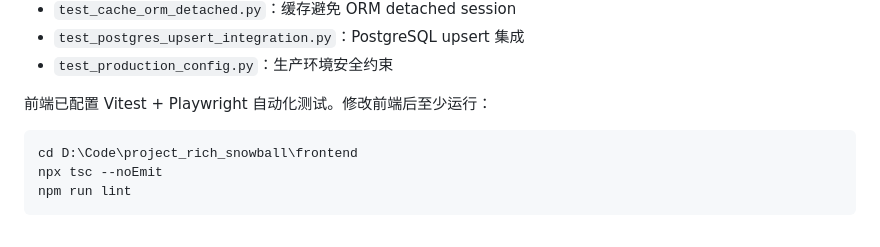
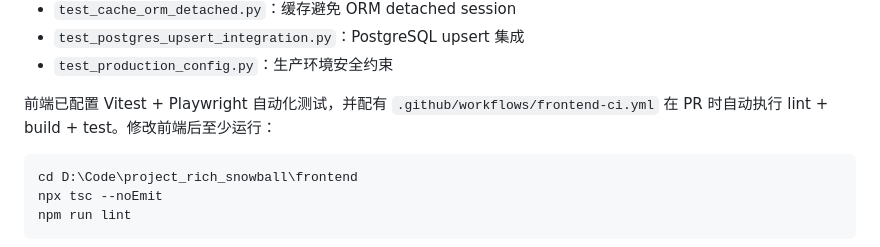
Before and after one commit to jwj911/project_rich_snowball, a Markdown page: README.md, the part around the change. Rendered like a GitHub page.

Commit message:
docs: 同步 ROADMAP / README / AGENTS — CSRF、SSE 截断、前端 CI、精度中立化
- BACKEND_ROADMAP：补充 2026-05-29 执行记录（CSRF / SSE URL 截断 / 前端 CI / 精度中立化）
- AGENTS：更新最后更新日期、测试数量、当前迭代状态、安全注意事项、下一步推荐
- README：补充前端 CI 提及

````diff
--- a/README.md
+++ b/README.md
@@ -193,7 +193,7 @@ pytest tests -v
 - `test_postgres_upsert_integration.py`：PostgreSQL upsert 集成
 - `test_production_config.py`：生产环境安全约束
 
-前端已配置 Vitest + Playwright 自动化测试。修改前端后至少运行：
+前端已配置 Vitest + Playwright 自动化测试，并配有 `.github/workflows/frontend-ci.yml` 在 PR 时自动执行 lint + build + test。修改前端后至少运行：
 
 ```powershell
 cd D:\Code\project_rich_snowball\frontend
````
Also changed, not shown: AGENTS.md (+33 -9 lines), BACKEND_ROADMAP_v1_20260525.md (+7 -0 lines).
